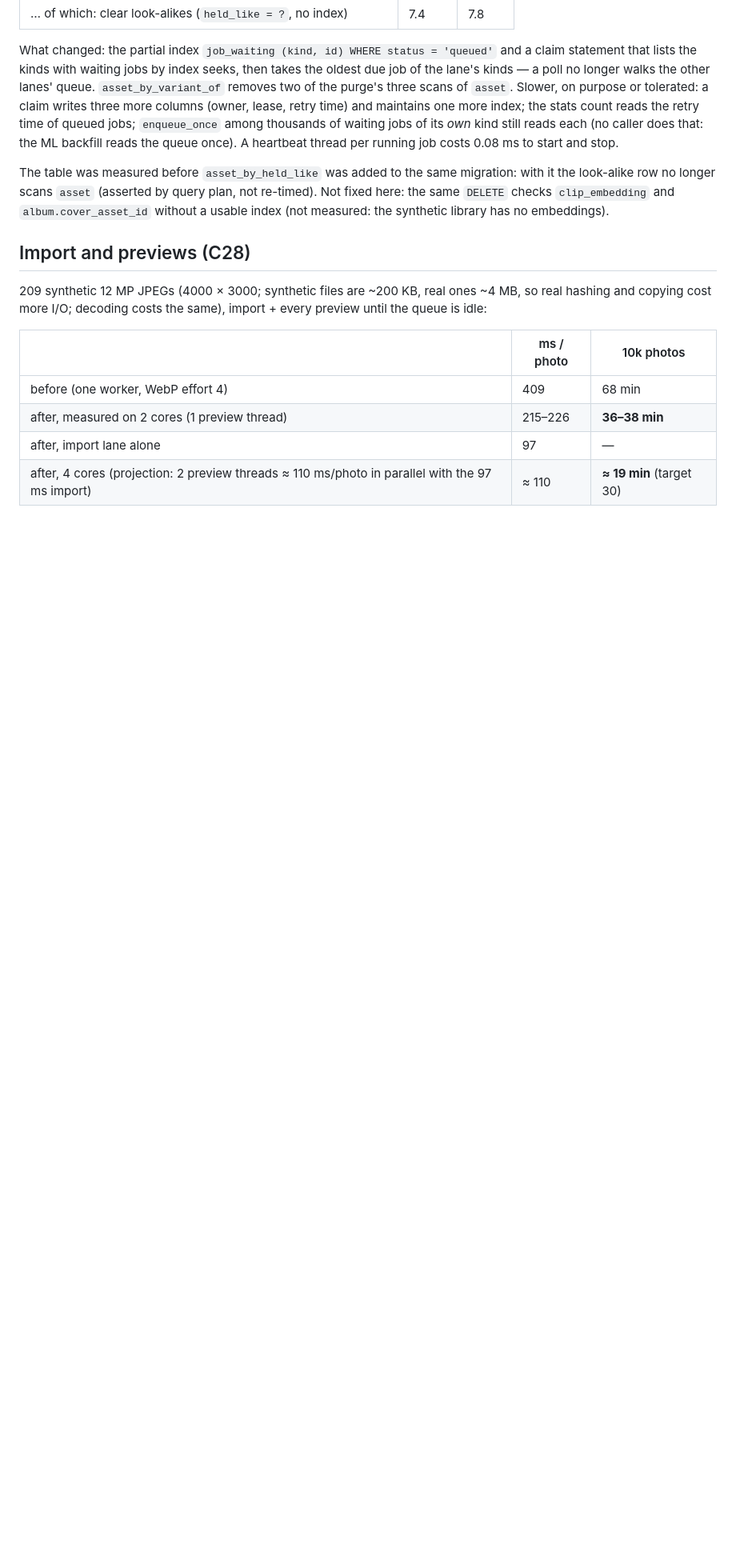
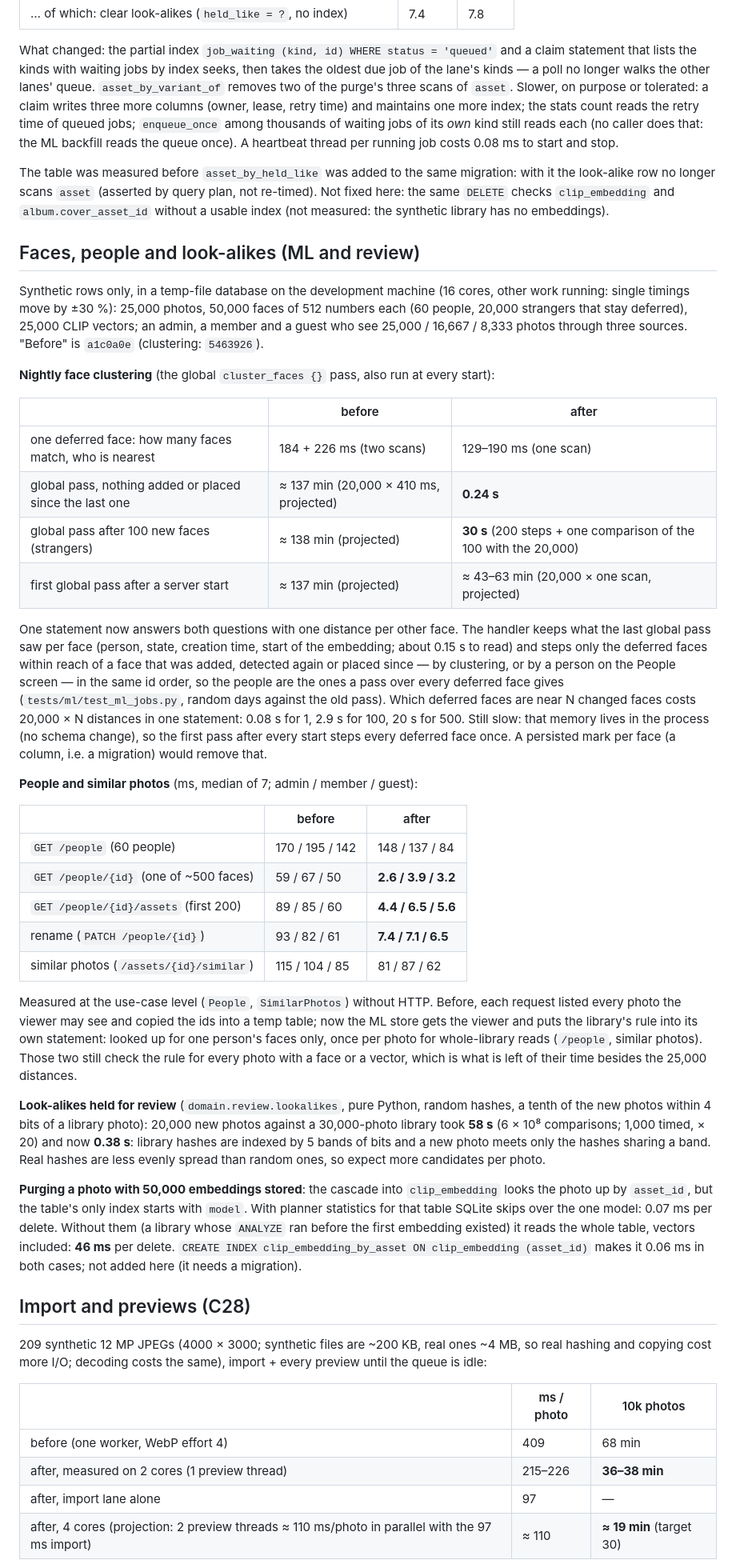
Before and after one commit to seedfourtytwo/PhotoManager, a Markdown page: docs/PERFORMANCE.md, the part around the change. Shown at 80% size. GitHub-like rendering; blank space fills up the shorter version.

Commit message:
docs: what the ML, people and review fixes measured
Co-Authored-By: Claude Opus 5.5 <noreply@anthropic.com>

```diff
--- a/docs/PERFORMANCE.md
+++ b/docs/PERFORMANCE.md
@@ -99,6 +99,64 @@ the look-alike row no longer scans `asset` (asserted by query plan, not re-timed
 here: the same `DELETE` checks `clip_embedding` and `album.cover_asset_id` without a usable index
 (not measured: the synthetic library has no embeddings).
 
+## Faces, people and look-alikes (ML and review)
+
+Synthetic rows only, in a temp-file database on the development machine (16 cores, other work
+running: single timings move by ±30 %): 25,000 photos, 50,000 faces of 512 numbers each
+(60 people, 20,000 strangers that stay deferred), 25,000 CLIP vectors; an admin, a member and a
+guest who see 25,000 / 16,667 / 8,333 photos through three sources. "Before" is `a1c0a0e`
+(clustering: `5463926`).
+
+**Nightly face clustering** (the global `cluster_faces {}` pass, also run at every start):
+
+| | before | after |
+|---|---|---|
+| one deferred face: how many faces match, who is nearest | 184 + 226 ms (two scans) | 129–190 ms (one scan) |
+| global pass, nothing added or placed since the last one | ≈ 137 min (20,000 × 410 ms, projected) | **0.24 s** |
+| global pass after 100 new faces (strangers) | ≈ 138 min (projected) | **30 s** (200 steps + one comparison of the 100 with the 20,000) |
+| first global pass after a server start | ≈ 137 min (projected) | ≈ 43–63 min (20,000 × one scan, projected) |
+
+One statement now answers both questions with one distance per other face. The handler keeps
+what the last global pass saw per face (person, state, creation time, start of the embedding;
+about 0.15 s to read) and steps only the deferred faces within reach of a face that was added,
+detected again or placed since — by clustering, or by a person on the People screen — in the
+same id order, so the people are the ones a pass over every deferred face gives
+(`tests/ml/test_ml_jobs.py`, random days against the old pass). Which deferred faces are near
+N changed faces costs 20,000 × N distances in one statement: 0.08 s for 1, 2.9 s for 100, 20 s
+for 500. Still slow: that memory lives in the process (no schema change), so the first pass
+after every start steps every deferred face once. A persisted mark per face (a column, i.e. a
+migration) would remove that.
+
+**People and similar photos** (ms, median of 7; admin / member / guest):
+
+| | before | after |
+|---|---|---|
+| `GET /people` (60 people) | 170 / 195 / 142 | 148 / 137 / 84 |
+| `GET /people/{id}` (one of ~500 faces) | 59 / 67 / 50 | **2.6 / 3.9 / 3.2** |
+| `GET /people/{id}/assets` (first 200) | 89 / 85 / 60 | **4.4 / 6.5 / 5.6** |
+| rename (`PATCH /people/{id}`) | 93 / 82 / 61 | **7.4 / 7.1 / 6.5** |
+| similar photos (`/assets/{id}/similar`) | 115 / 104 / 85 | 81 / 87 / 62 |
+
+Measured at the use-case level (`People`, `SimilarPhotos`) without HTTP. Before, each request
+listed every photo the viewer may see and copied the ids into a temp table; now the ML store
+gets the viewer and puts the library's rule into its own statement: looked up for one person's
+faces only, once per photo for whole-library reads (`/people`, similar photos). Those two still
+check the rule for every photo with a face or a vector, which is what is left of their time
+besides the 25,000 distances.
+
+**Look-alikes held for review** (`domain.review.lookalikes`, pure Python, random hashes, a
+tenth of the new photos within 4 bits of a library photo): 20,000 new photos against a
+30,000-photo library took **58 s** (6 × 10⁸ comparisons; 1,000 timed, × 20) and now **0.38 s**:
+library hashes are indexed by 5 bands of bits and a new photo meets only the hashes sharing a
+band. Real hashes are less evenly spread than random ones, so expect more candidates per photo.
+
+**Purging a photo with 50,000 embeddings stored**: the cascade into `clip_embedding` looks the
+photo up by `asset_id`, but the table's only index starts with `model`. With planner statistics
+for that table SQLite skips over the one model: 0.07 ms per delete. Without them (a library
+whose `ANALYZE` ran before the first embedding existed) it reads the whole table, vectors
+included: **46 ms** per delete. `CREATE INDEX clip_embedding_by_asset ON clip_embedding
+(asset_id)` makes it 0.06 ms in both cases; not added here (it needs a migration).
+
 ## Import and previews (C28)
 
 209 synthetic 12 MP JPEGs (4000 × 3000; synthetic files are ~200 KB, real ones ~4 MB, so real
```
Also changed, not shown: docs/wiring/ml.md (+10 -5 lines).
